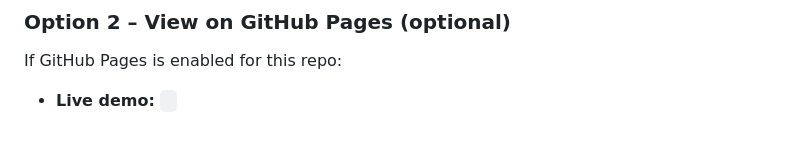
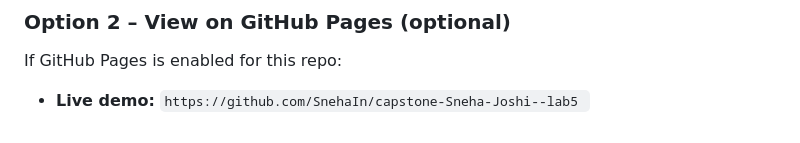
Before and after one commit to SnehaIn/capstone-Sneha-Joshi--lab5, a Markdown page: README.md, the part around the change. Drawn GitHub-style.

```diff
--- a/README.md
+++ b/README.md
@@ -78,4 +78,4 @@ The site is responsive using CSS media queries:
 
 If GitHub Pages is enabled for this repo:
 
-- **Live demo:** ` `
+- **Live demo:** `https://github.com/SnehaIn/capstone-Sneha-Joshi--lab5 `
```
